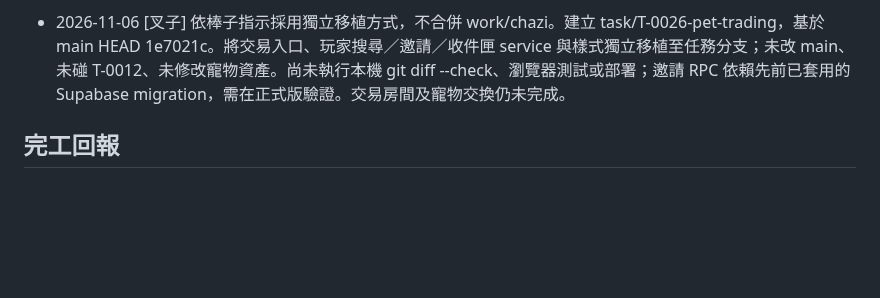
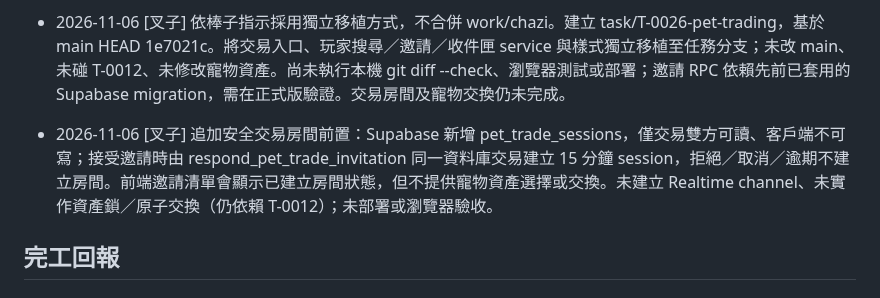
Before and after one commit to hermes0403/dice-realm-rng, a Markdown page: board/T-0026-pet-trading.md, the part around the change. Rendered like a GitHub page; blank space fills up the shorter version.

Commit message:
Record pet trade session groundwork

```diff
--- a/board/T-0026-pet-trading.md
+++ b/board/T-0026-pet-trading.md
@@ -71,6 +71,8 @@ done_at:
 
 - 2026-11-06 [叉子] 依棒子指示採用獨立移植方式，不合併 work/chazi。建立 task/T-0026-pet-trading，基於 main HEAD 1e7021c。將交易入口、玩家搜尋／邀請／收件匣 service 與樣式獨立移植至任務分支；未改 main、未碰 T-0012、未修改寵物資產。尚未執行本機 git diff --check、瀏覽器測試或部署；邀請 RPC 依賴先前已套用的 Supabase migration，需在正式版驗證。交易房間及寵物交換仍未完成。
 
+- 2026-11-06 [叉子] 追加安全交易房間前置：Supabase 新增 pet_trade_sessions，僅交易雙方可讀、客戶端不可寫；接受邀請時由 respond_pet_trade_invitation 同一資料庫交易建立 15 分鐘 session，拒絕／取消／逾期不建立房間。前端邀請清單會顯示已建立房間狀態，但不提供寵物資產選擇或交換。未建立 Realtime channel、未實作資產鎖／原子交換（仍依賴 T-0012）；未部署或瀏覽器驗收。
+
 ## 完工回報
 
 ### 改了什麼
```
